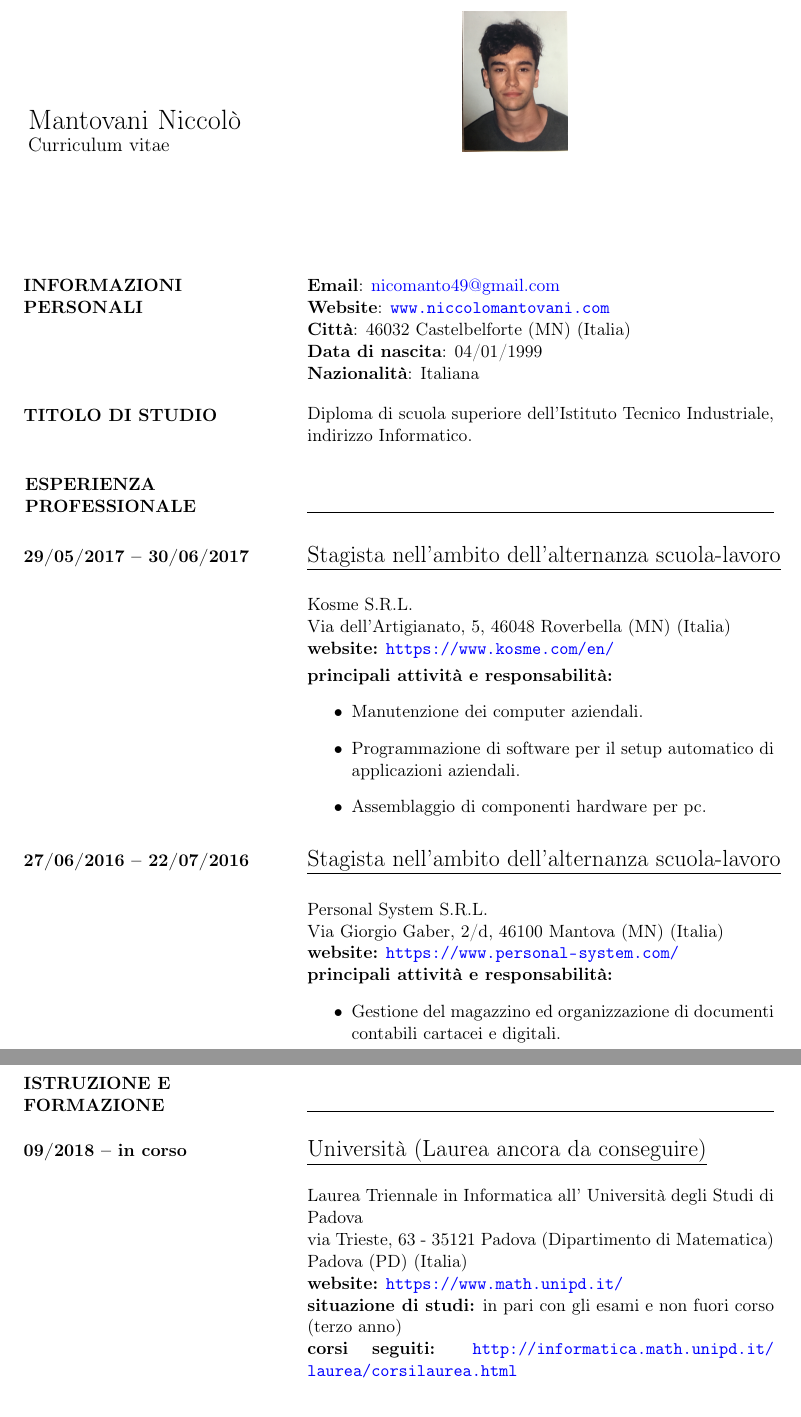
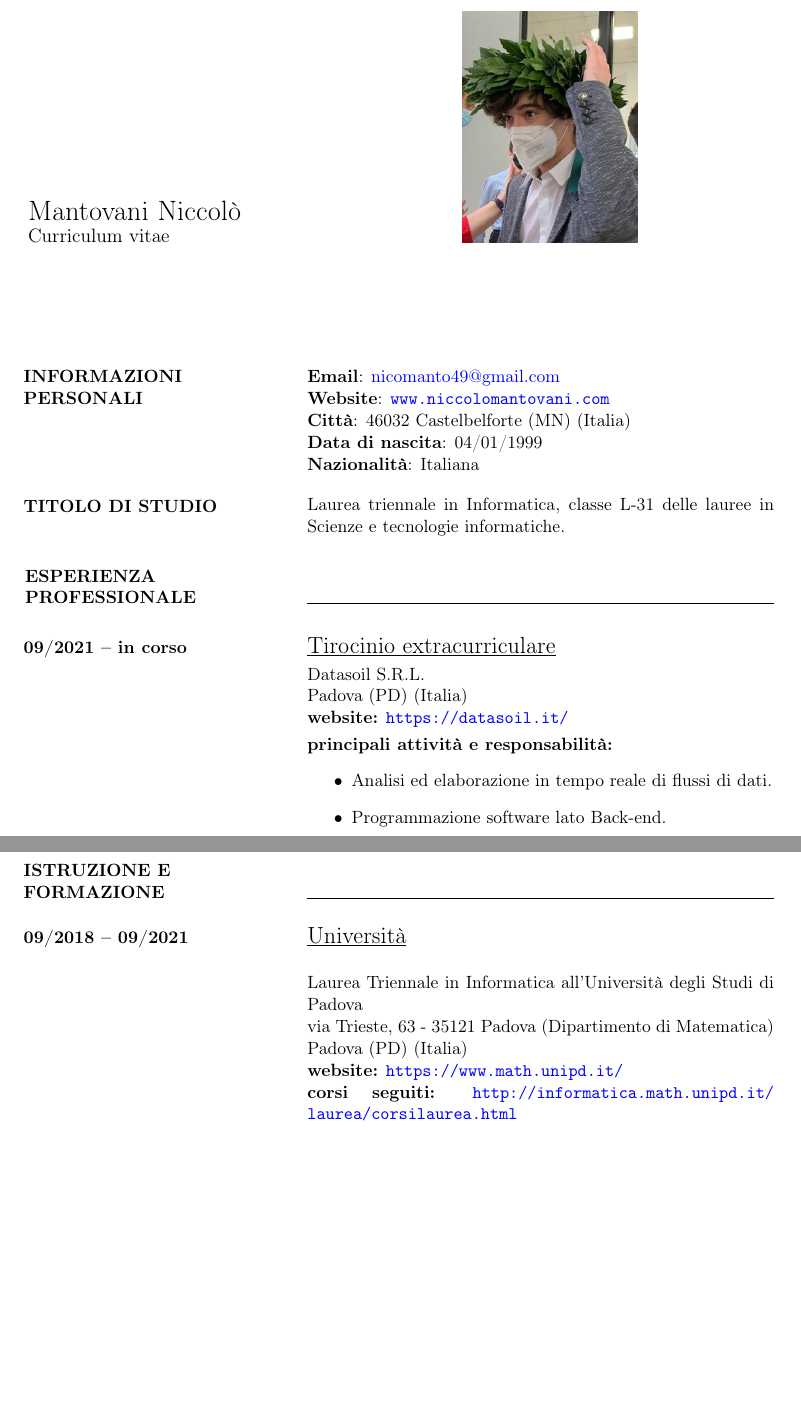
Before and after one commit to nicomanto/Personal-website, a LaTeX CV (CV/CV-Mantovani Niccolò-IT.tex, which reads CV/src/esperienza_professionale.tex, CV/src/istruzione_e_formazione.tex, CV/src/titolo_di_studio.tex): two parts of pages 1 and 2 of 2, joined at a grey line, cut so that both start at the same text, the shorter picture padded with empty space. Compiled offline with pdfLaTeX.

Commit message:
Stage experience (#20)
* close #18

* add mongoDB skill

```diff
--- a/CV/CV-Mantovani Niccolò-IT.tex
+++ b/CV/CV-Mantovani Niccolò-IT.tex
@@ -25,7 +25,7 @@
 		\hfill
 		\hfill
 		\begin{minipage}[b]{0.4\textwidth}
-			\includegraphics[width=0.9in]{src/img/foto_formato_tessera.jpg}
+			\includegraphics[width=1.5in]{src/img/profile.jpeg}
 		\end{minipage}
 
 		\vspace{5mm}
--- a/CV/src/esperienza_professionale.tex
+++ b/CV/src/esperienza_professionale.tex
@@ -11,41 +11,22 @@
 
 
 \begin{minipage}[t]{0.3\textwidth}
-	\textbf{29/05/2017 – 30/06/2017}
+	\textbf{09/2021 – in corso}
 \end{minipage}%
 \hfill
 \hfill
 \begin{minipage}[t]{0.6\textwidth}
 	\begin{Large}
-		\underline{Stagista nell'ambito dell'alternanza scuola-lavoro} \vspace{1mm}\\
+		\underline{Tirocinio extracurriculare} \vspace{1mm}\\
 	\end{Large}
-		Kosme S.R.L. \\
-		Via dell'Artigianato, 5, 46048 Roverbella (MN) (Italia) \\
-		\textbf{website:} \url{https://www.kosme.com/en/} \vspace{1mm}\\
+		Datasoil S.R.L. \\
+		Padova (PD) (Italia) \\
+		\textbf{website:} \url{https://datasoil.it/} \vspace{1mm}\\
 		\textbf{principali attività e responsabilità:}
 		\begin{itemize}
-			\item Manutenzione dei computer aziendali.
-			\item Programmazione di software per il setup automatico di applicazioni aziendali.
-			\item Assemblaggio di componenti hardware per pc.
+			\item Analisi ed elaborazione in tempo reale di flussi di dati.
+			\item Programmazione software lato Back-end.
 		\end{itemize}
 	\vspace{4mm}
 \end{minipage}%
-
-\begin{minipage}[t]{0.3\textwidth}
-	\textbf{27/06/2016 – 22/07/2016}
-\end{minipage}%
-\hfill
-\hfill
-\begin{minipage}[t]{0.6\textwidth}
-	\begin{Large}
-		\underline{Stagista nell'ambito dell'alternanza scuola-lavoro} \vspace{1mm}\\
-	\end{Large}
-	Personal System S.R.L. \\
-	Via Giorgio Gaber, 2/d, 46100 Mantova (MN) (Italia)  \\
-	\textbf{website:} \url{https://www.personal-system.com/}\\
-	\textbf{principali attività e responsabilità:}
-	\begin{itemize}
-		\item Gestione del magazzino ed organizzazione di documenti contabili cartacei e digitali.
-	\end{itemize} \vspace{1mm}
-\end{minipage}%
 \\
--- a/CV/src/istruzione_e_formazione.tex
+++ b/CV/src/istruzione_e_formazione.tex
@@ -11,18 +11,17 @@
 
 
 \begin{minipage}[t]{0.3\textwidth}
-	\textbf{09/2018 – in corso}
+	\textbf{09/2018 – 09/2021}
 \end{minipage}%
 \hfill
 \hfill
 \begin{minipage}[t]{0.6\textwidth}
 	\begin{Large}
-		\underline{Università (Laurea ancora da conseguire)} \vspace{5mm}\\
+		\underline{Università} \vspace{5mm}\\
 	\end{Large}
-	Laurea Triennale in Informatica all' Università degli Studi di Padova\\
+	Laurea Triennale in Informatica all'Università degli Studi di Padova\\
 	via Trieste, 63 - 35121 Padova (Dipartimento di Matematica) Padova (PD) (Italia) \\
 	\textbf{website:} \url{https://www.math.unipd.it/}\\
-	\textbf{situazione di studi:} in pari con gli esami e non fuori corso (terzo anno)\\
 	\textbf{corsi seguiti:} \url{http://informatica.math.unipd.it/laurea/corsilaurea.html}\\
 	\vspace{4mm}
 \end{minipage}%
--- a/CV/src/titolo_di_studio.tex
+++ b/CV/src/titolo_di_studio.tex
@@ -4,6 +4,6 @@
 \hfill
 \hfill
 \begin{minipage}[t]{0.6\textwidth}
-	Diploma di scuola superiore dell'Istituto Tecnico Industriale, indirizzo Informatico. \vspace{2mm}\\
+	Laurea triennale in Informatica, classe L-31 delle lauree in Scienze e tecnologie informatiche.\vspace{2mm}\\
 	\vspace{1mm}
 \end{minipage}%
```
Also changed, not shown: CV/src/img/profile.jpeg (added), 4 other files.
